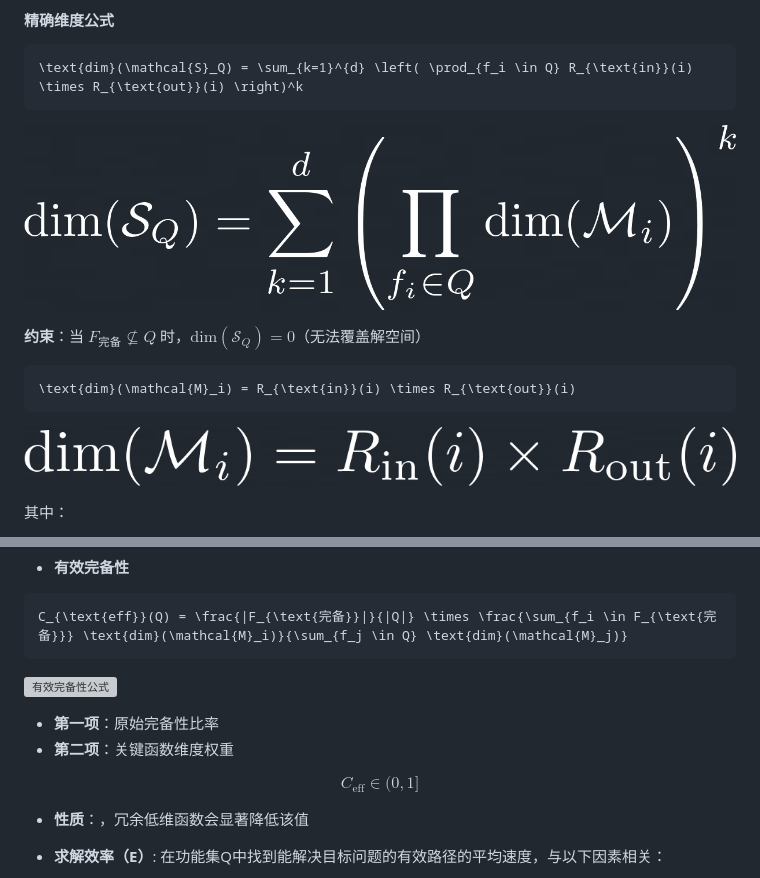
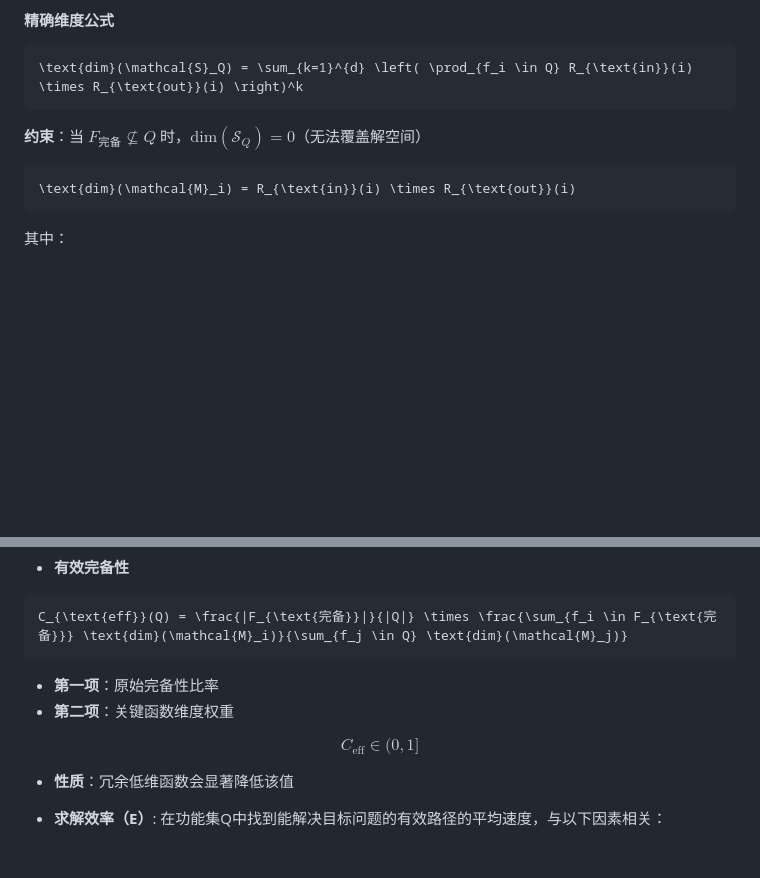
Before and after one commit to gugugu12138/AdaptoFlux, a Markdown page: README.md, 2 parts joined by grey strips. Rendered like a GitHub page; blank space fills up the shorter version; grey boxes are pictures that could not be loaded.

Commit message:
修改md

````diff
--- a/README.md
+++ b/README.md
@@ -194,14 +194,12 @@ f_n(a,b) = a \cdot c_n + b \cdot d_n
 ```math
 \text{dim}(\mathcal{S}_Q) = \sum_{k=1}^{d} \left( \prod_{f_i \in Q} R_{\text{in}}(i) \times R_{\text{out}}(i) \right)^k
 ```
-![精确维度公式](./assets/images/精确维度公式_白.png)
 
 **约束**：当 $F_{\text{完备}} \not\subseteq Q$ 时，$\text{dim}(\mathcal{S}_Q) = 0$（无法覆盖解空间）
 
 ```math
 \text{dim}(\mathcal{M}_i) = R_{\text{in}}(i) \times R_{\text{out}}(i)
 ```
-![映射空间维度公式](./assets/images/映射空间维度公式_白.png)
 
 其中：
 - $\mathcal{M}_i$ 表示函数 $f_i$ 的映射空间
@@ -241,7 +239,6 @@ $$
 ```math
 C_{\text{eff}}(Q) = \frac{|F_{\text{完备}}|}{|Q|} \times \frac{\sum_{f_i \in F_{\text{完备}}} \text{dim}(\mathcal{M}_i)}{\sum_{f_j \in Q} \text{dim}(\mathcal{M}_j)}
 ```
-![有效完备性公式](./assets/images/有效完备性公式.jpg)
 
 - **第一项**：原始完备性比率
 - **第二项**：关键函数维度权重
@@ -250,7 +247,7 @@ $$
 C_{\text{eff}} \in (0,1]
 $$
 
-- **性质**：，冗余低维函数会显著降低该值
+- **性质**：冗余低维函数会显著降低该值
 
 - **求解效率（E）**: 在功能集Q中找到能解决目标问题的有效路径的平均速度，与以下因素相关：
   - 路径搜索的收敛速度
````
